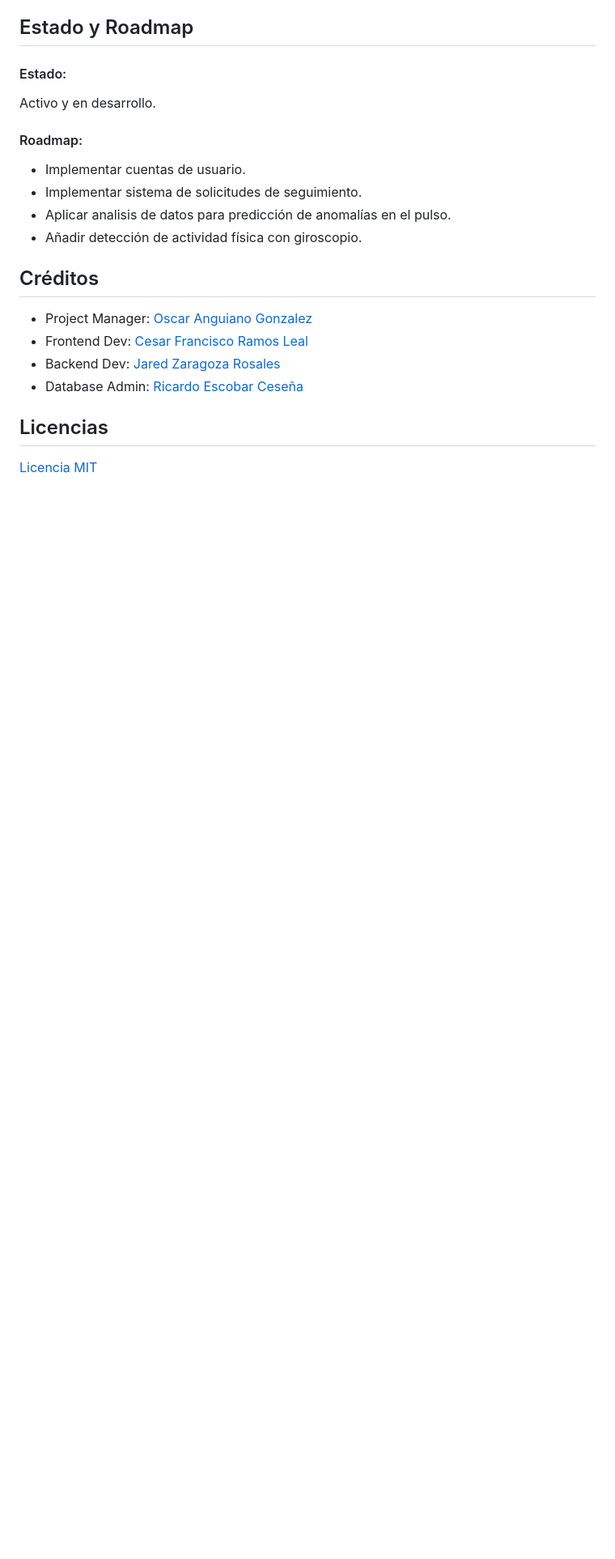
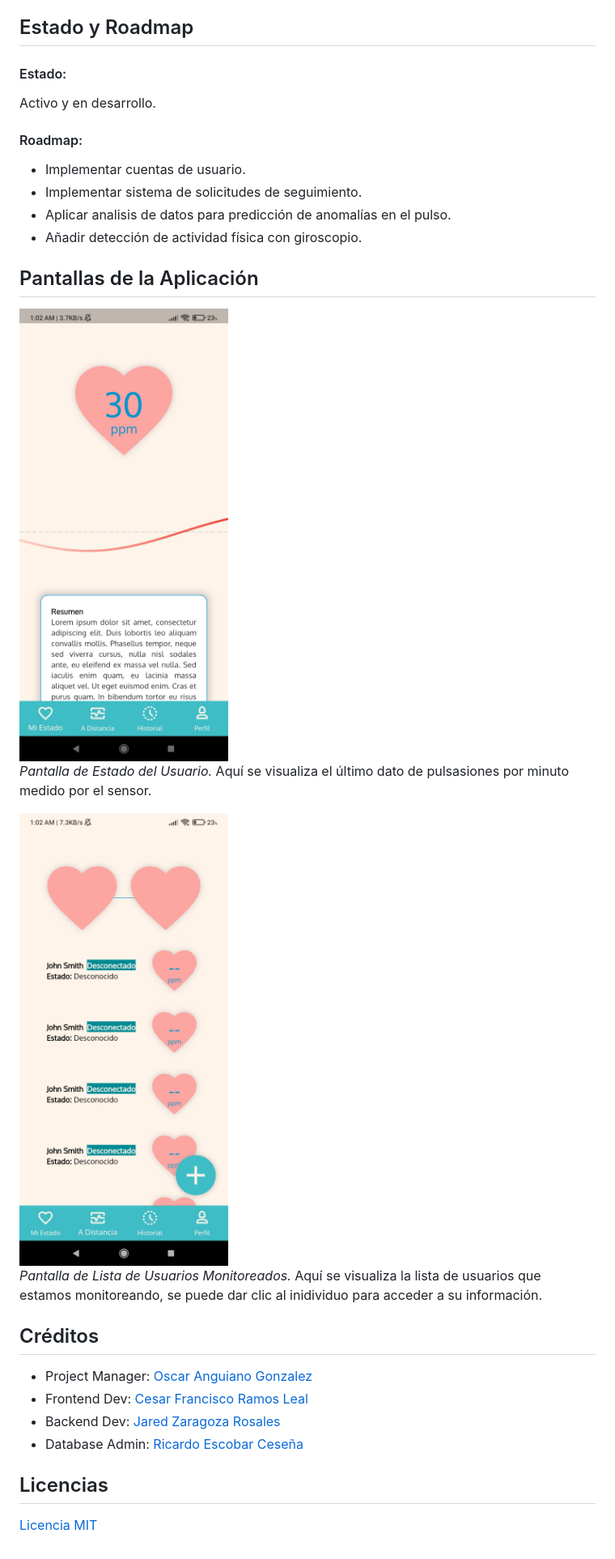
Before and after one commit to ZesRamal/pulso_a_distancia, a Markdown page: README.md, the part around the change. Shown: that part at 81% size. Drawn GitHub-style; blank space fills up the shorter version.

```diff
--- a/README.md
+++ b/README.md
@@ -56,6 +56,16 @@ Activo y en desarrollo.
 - Aplicar analisis de datos para predicción de anomalías en el pulso.
 - Añadir detección de actividad física con giroscopio.
 
+## Pantallas de la Aplicación
+
+<img src="READMEAppScreenshots/MainScreen.jpg" width="300" height="700" alt="Pantalla Principal de la Aplicación.">
+
+*Pantalla de Estado del Usuario.* Aquí se visualiza el último dato de pulsasiones por minuto medido por el sensor.
+
+<img src="READMEAppScreenshots/DistanceListScreen.jpg" width="300" height="700" alt="Pantalla Principal de la Aplicación.">
+
+*Pantalla de Lista de Usuarios Monitoreados.* Aquí se visualiza la lista de usuarios que estamos monitoreando, se puede dar clic al inidividuo para acceder a su información.
+
 ## Créditos
 
 * Project Manager: [Oscar Anguiano Gonzalez](https://github.com/Oscar060502)
```
